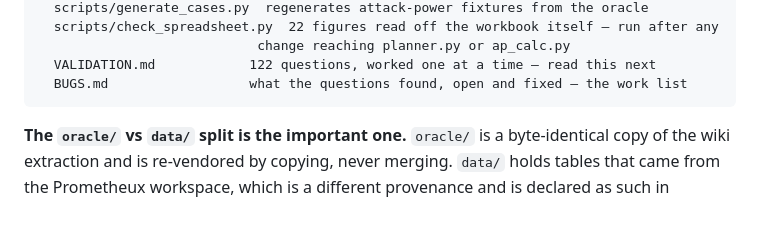
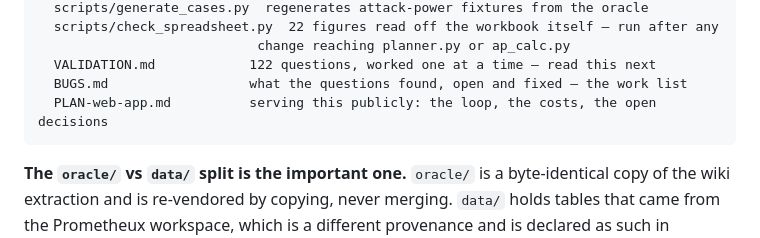
Before and after one commit to mozartdiniz/elden-ring-vouch, a Markdown page: HANDOFF.md, the part around the change. Rendered like a GitHub page; blank space fills up the shorter version.

````diff
--- a/HANDOFF.md
+++ b/HANDOFF.md
@@ -50,6 +50,7 @@ elden-ring-vouch/
                             change reaching planner.py or ap_calc.py
   VALIDATION.md            122 questions, worked one at a time — read this next
   BUGS.md                  what the questions found, open and fixed — the work list
+  PLAN-web-app.md          serving this publicly: the loop, the costs, the open decisions
 ```
 
 **The `oracle/` vs `data/` split is the important one.** `oracle/` is a byte-identical copy of
````
Also changed, not shown: PLAN-web-app.md (added, +236 -0 lines).
